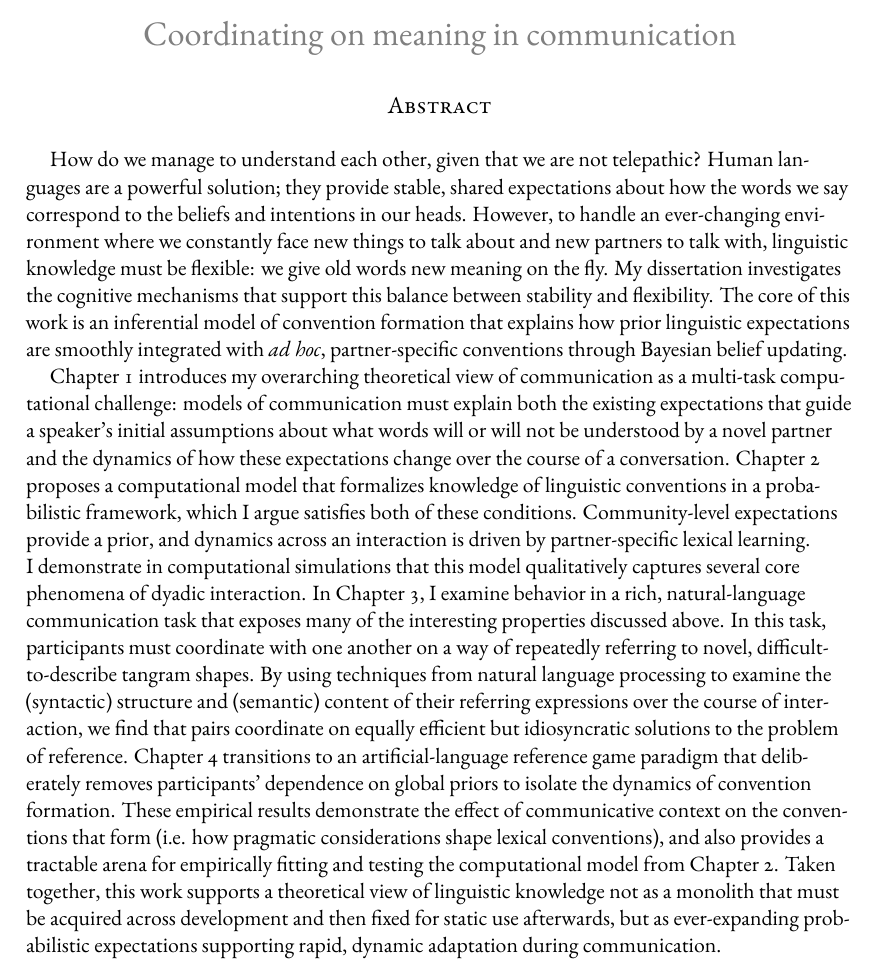
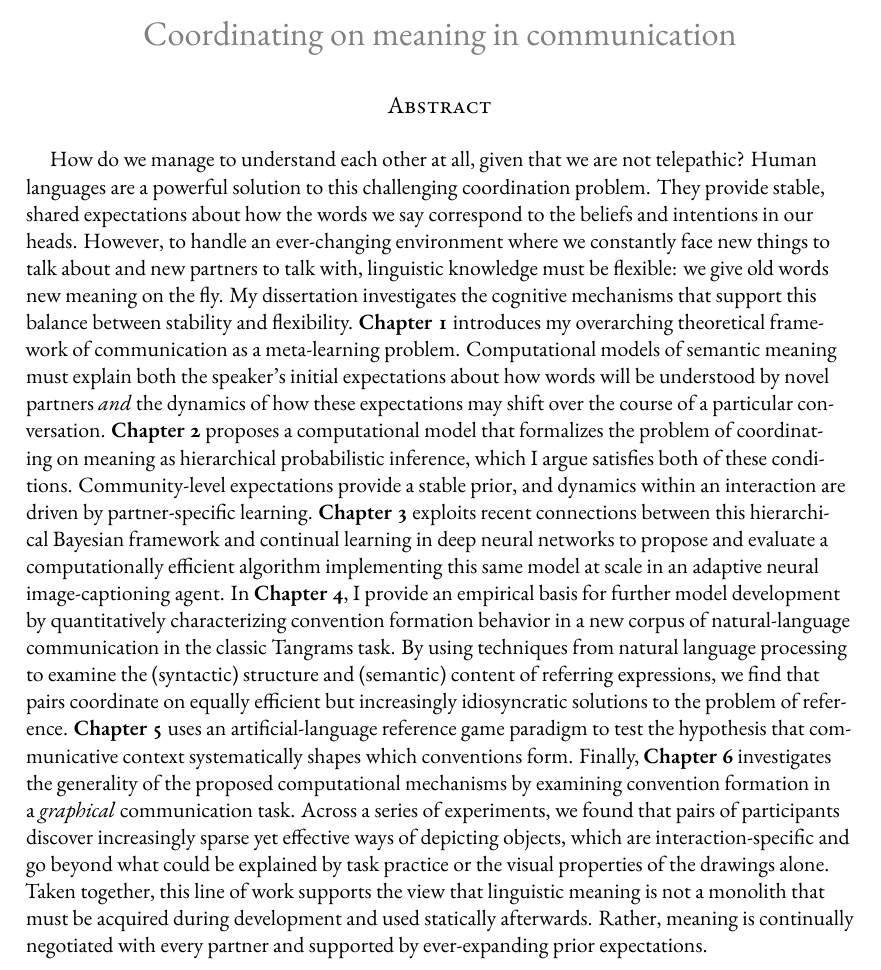
Before and after one commit to hawkrobe/dissertation, a LaTeX thesis (dissertation/dissertation.tex, which reads dissertation/frontmatter/abstract.tex): part of page 3 of 122, cut so that both start at the same text. Compiled offline with XeLaTeX.

Commit message:
update & streamline abstract

```diff
--- a/dissertation/frontmatter/abstract.tex
+++ b/dissertation/frontmatter/abstract.tex
@@ -1,9 +1,9 @@
 %!TEX root = ../dissertation.tex
 % the abstract
 
-How do we manage to understand each other, given that we are not telepathic?
-Human languages are a powerful solution; % posed by communication,
-they provide stable, shared expectations about how the words we say correspond to the beliefs and intentions in our heads.
+How do we manage to understand each other at all, given that we are not telepathic?
+Human languages are a powerful solution to this challenging coordination problem.
+They provide stable, shared expectations about how the words we say correspond to the beliefs and intentions in our heads.
 %They allow us to quickly convey abstract knowledge, coordinate our behavior,
 %Extensive research has focused on how
 %Languages are learned over years of experience and exposure, and change over centuries of cultural transmission, but the site of language use
@@ -13,22 +13,29 @@ However, to handle an ever-changing environment where we constantly face new thi
 %The \emph{flexibility} with which fully fluent adult language users continuously adapt their prior expectations to coordinate on new, parter-specific meanings remains poorly understood.
 %, explaining the \emph{flexibility} of language use requires further understanding of the continuing coordination challenges faced by adults on even shorter timescales, like the length of a single conversation.
 My dissertation investigates the cognitive mechanisms that support this balance between stability and flexibility. % in the meanings of words.
-The core of this work is an inferential model of convention formation that explains how prior linguistic expectations are smoothly integrated with \emph{ad hoc}, partner-specific conventions through Bayesian belief updating. % flexible and adaptive language use over the course of a conversation as a consequence of probabilistic learning.
+%The core of this work is an inferential model of convention formation that explains how prior linguistic expectations are smoothly integrated with \emph{ad hoc}, partner-specific conventions through Bayesian belief updating. % flexible and adaptive language use over the course of a conversation as a consequence of probabilistic learning.
 %Through observing their partner's usage, agents attempt to infer and adopt their partner's underlying lexicon using global conventions as a prior. When both agents independently adopt such a social learning strategy, they align to one another, coordinating on and implicitly creating shared conventions.
 %We constantly experience novel entities and events and thoughts and feelings we want to talk about --- complex referents for which we have no strong and real uncertainty about whether a creative, novel compositional utterance will mean to our partner exactly what we intend it to mean.
 %First, no monolithic system of conventions is appropriate for all communicative purposes, and no two speakers of a language share exactly the same lexicon. A wine critic, a therapist, and a neuroscience researcher all need to communicate at a fine level of detail about wildly different topics within their respective communities, and have coordinated on their own idiosyncratic terminology to do so. Lingo, proper nouns, nicknames, slang, inside jokes, metaphors, and other creative uses of neologisms all operate in a regime of uncertainty where the same word or phrase may \emph{a priori} mean something different (or nothing at all) to different partners. Second,
 %Briefly, the dissertation will proceed as follows (extended abstracts and figures for each chapter are included below):
 %\begin{itemize}
-
-Chapter 1 introduces my overarching theoretical view of communication as a multi-task computational challenge: models of communication must explain both the existing expectations that guide a speaker's initial assumptions about what words will or will not be understood by a novel partner and the dynamics of how these expectations change over the course of a conversation. %, and (c) explain the extent to which agents generalize their adjusted expectations to novel partners.% must come into an interaction with prior expectations, fine-tune and lay out the theoretical and empirical landscape that informs my approach.
-Chapter 2 proposes a computational model that formalizes knowledge of linguistic conventions in a probabilistic framework, which I argue satisfies both of these conditions.
-Community-level expectations provide a prior, and dynamics across an interaction is driven by partner-specific lexical learning.
-I demonstrate in computational simulations that this model qualitatively captures several core phenomena of dyadic interaction.
-In Chapter 3, I examine behavior in a rich, natural-language communication task that exposes many of the interesting properties discussed above.
-In this task, participants must coordinate with one another on a way of repeatedly referring to novel, difficult-to-describe tangram shapes.
-By using techniques from natural language processing to examine the (syntactic) structure and (semantic) content of their referring expressions over the course of interaction, we find that pairs coordinate on equally efficient but idiosyncratic solutions to the problem of reference.
-Chapter 4 transitions to an artificial-language reference game paradigm that deliberately removes participants' dependence on global priors to isolate the dynamics of convention formation.
-These empirical results demonstrate the effect of communicative context on the conventions that form (i.e. how pragmatic considerations shape lexical conventions), and also provides a tractable arena for empirically fitting and testing the computational model from Chapter 2.
-%In Chapter 5, this model is applied to the problem of adaptive communication in human-robot interaction. I describe a computationally efficient algorithm for convention formation in a neural agent and demonstrate that it displays similar patterns of coordination as humans do.
-%Finally, in Chapter 6, I conclude by discussing the broader implications of the approach.
-Taken together, this work supports a theoretical view of linguistic knowledge not as a monolith that must be acquired across development and then fixed for static use afterwards, but as ever-expanding probabilistic expectations supporting rapid, dynamic adaptation during communication.
+\textbf{Chapter 1} introduces my overarching theoretical framework of communication as a meta-learning problem.
+Computational models of semantic meaning must explain both the speaker's initial expectations about how words will be understood by novel partners \emph{and} the dynamics of how these expectations may shift over the course of a particular conversation. %, and (c) explain the extent to which agents generalize their adjusted expectations to novel partners.% must come into an interaction with prior expectations, fine-tune and lay out the theoretical and empirical landscape that informs my approach. %the broad expectations that guide a speaker's
+\textbf{Chapter 2} proposes a computational model that formalizes the problem of coordinating on meaning as hierarchical probabilistic inference, which I argue satisfies both of these conditions.
+Community-level expectations provide a stable prior, and dynamics within an interaction are driven by partner-specific learning.
+\textbf{Chapter 3} exploits recent connections between this hierarchical Bayesian framework and continual learning in deep neural networks to propose and evaluate a computationally efficient algorithm implementing this same model at scale in an adaptive neural image-captioning agent.
+%I show that this model can successfully interact in real-time as both speaker and listener with human partners in a challenging reference game using unseen image input. %convention formation in a neural agent and demonstrate that it displays similar patterns of coordination as humans do.
+%I demonstrate in computational simulations that this model qualitatively captures several core phenomena of dyadic interaction.
+In \textbf{Chapter 4}, I provide an empirical basis for further model development by quantitatively characterizing convention formation behavior in a new corpus of natural-language communication in the classic Tangrams task. % task that exposes many of the interesting properties discussed above.
+%In this task, participants must coordinate with one another on ways of repeatedly referring to novel, difficult-to-describe tangram shapes.
+By using techniques from natural language processing to examine the (syntactic) structure and (semantic) content of referring expressions, we find that pairs coordinate on equally efficient but increasingly idiosyncratic solutions to the problem of reference. % over the course of interaction,
+%We also find that more \emph{distinctive} words on early trials (i.e. words used to describe one object and no others) are more likely to conventionalize.
+\textbf{Chapter 5} uses an artificial-language reference game paradigm to test the hypothesis that communicative context systematically shapes which conventions form.
+%By removing linguistic priors and manipulating the statistics of the environment, we find that pragmatic mechanisms shape the emergence of semantic meaning in a path-dependent manner.
+%,  that \emph{which} transitions to an artificial-language reference game paradigm that deliberately removes participants' dependence on global priors to isolate the dynamics of convention formation.
+%These empirical results demonstrate .%, and also provides a tractable arena for empirically fitting and testing the computational model from Chapter 2.
+Finally, \textbf{Chapter 6} investigates the generality of the proposed computational mechanisms by examining convention formation in a \emph{graphical} communication task.
+Across a series of experiments, we found that pairs of participants discover increasingly sparse yet effective ways of depicting objects, which are interaction-specific and go beyond what could be explained by task practice or the visual properties of the drawings alone.
+%I conclude in \textbf{Chapter 7}.
+Taken together, this line of work supports the view that linguistic meaning is not a monolith that must be acquired during development and used statically afterwards.
+Rather, meaning is continually negotiated with every partner and supported by ever-expanding prior expectations.
```
